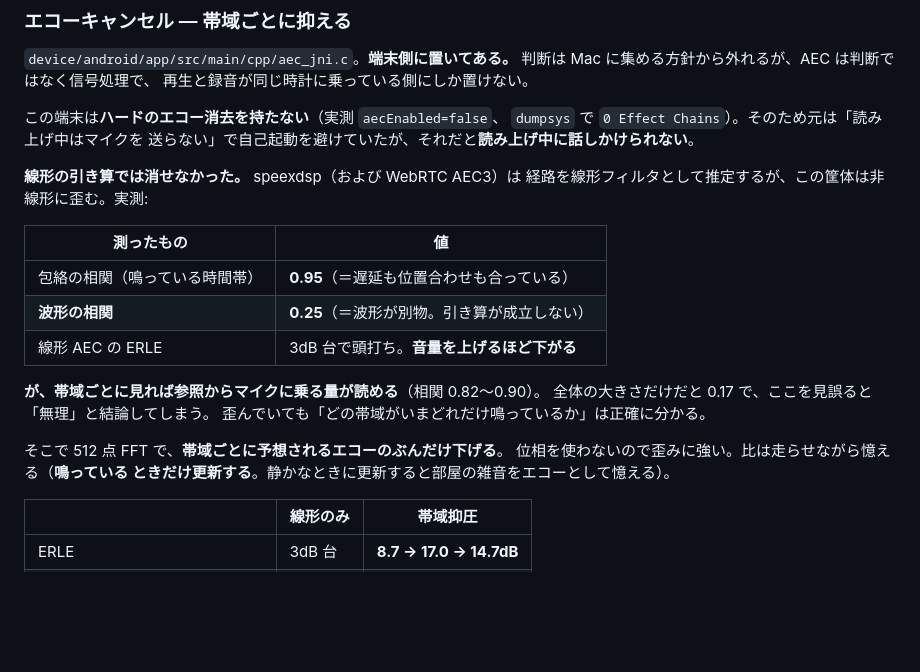
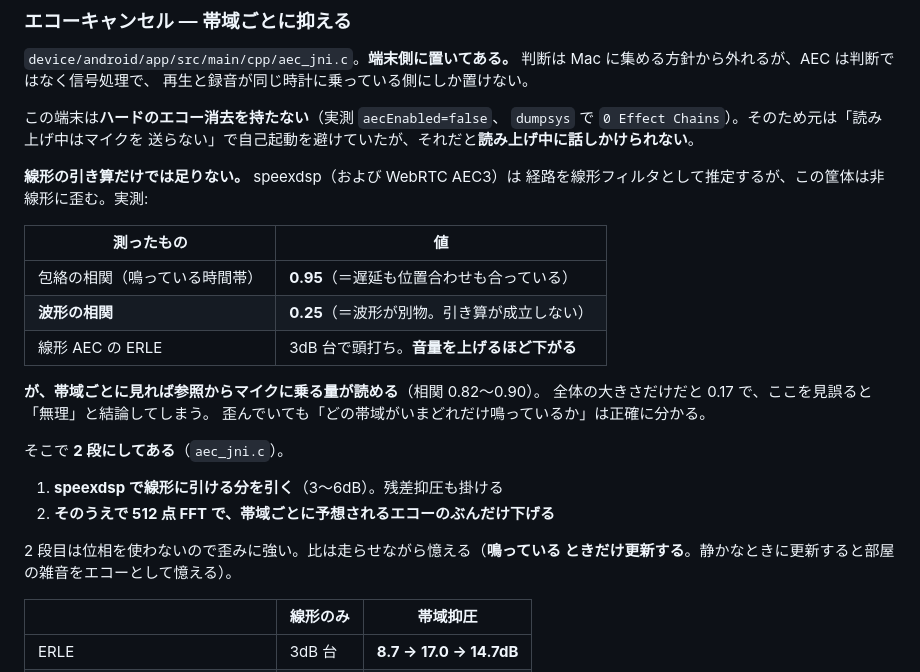
Before and after one commit to cathandnya/aichat-device, a Markdown page: docs/03-tech-stack.md, the part around the change. Rendered like a GitHub page; blank space fills up the shorter version.

```diff
--- a/docs/03-tech-stack.md
+++ b/docs/03-tech-stack.md
@@ -94,7 +94,7 @@
 `dumpsys` で `0 Effect Chains`）。そのため元は「読み上げ中はマイクを
 送らない」で自己起動を避けていたが、それだと**読み上げ中に話しかけられない**。
 
-**線形の引き算では消せなかった。** speexdsp（および WebRTC AEC3）は
+**線形の引き算だけでは足りない。** speexdsp（および WebRTC AEC3）は
 経路を線形フィルタとして推定するが、この筐体は非線形に歪む。実測:
 
 | 測ったもの | 値 |
@@ -107,8 +107,12 @@
 全体の大きさだけだと 0.17 で、ここを見誤ると「無理」と結論してしまう。
 歪んでいても「どの帯域がいまどれだけ鳴っているか」は正確に分かる。
 
-そこで 512 点 FFT で、**帯域ごとに予想されるエコーのぶんだけ下げる**。
-位相を使わないので歪みに強い。比は走らせながら憶える（**鳴っている
+そこで **2 段にしてある**（`aec_jni.c`）。
+
+1. **speexdsp で線形に引ける分を引く**（3〜6dB）。残差抑圧も掛ける
+2. **そのうえで 512 点 FFT で、帯域ごとに予想されるエコーのぶんだけ下げる**
+
+2 段目は位相を使わないので歪みに強い。比は走らせながら憶える（**鳴っている
 ときだけ更新する**。静かなときに更新すると部屋の雑音をエコーとして憶える）。
 
 | | 線形のみ | 帯域抑圧 |
```
Also changed, not shown: docs/06-device-implementation.md (+5 -4 lines).
